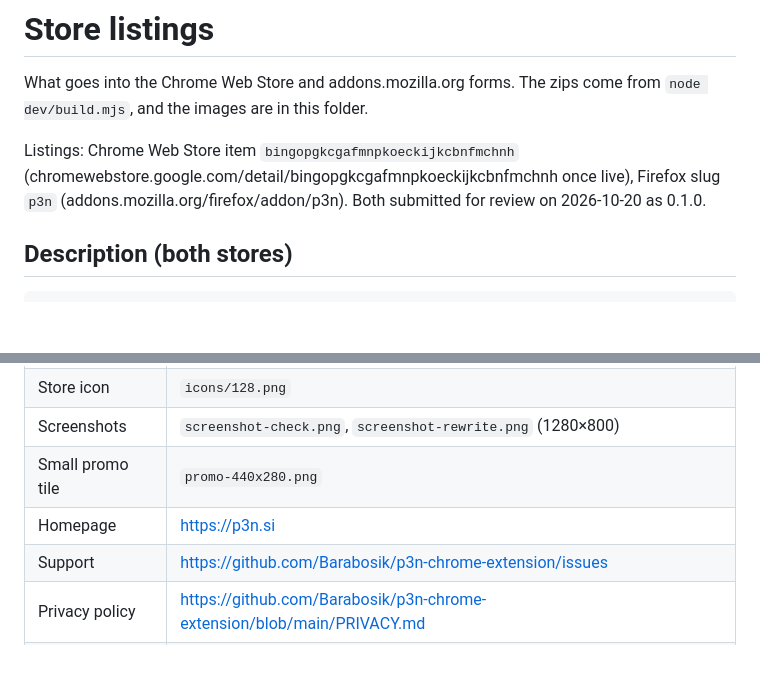
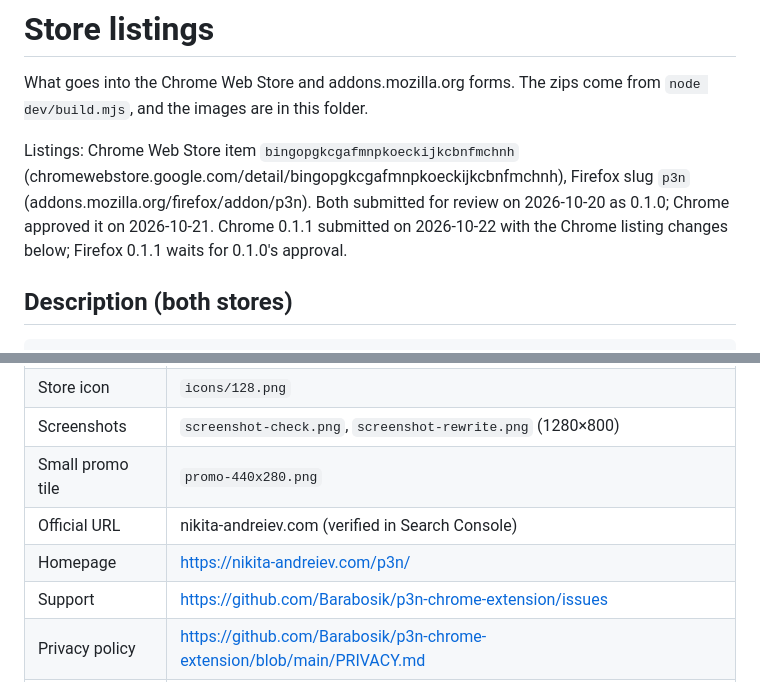
Before and after one commit to Barabosik/p3n-chrome-extension, a Markdown page: store/listing.md, 2 parts joined by grey strips. GitHub-like rendering; blank space fills up the shorter version.

```diff
--- a/store/listing.md
+++ b/store/listing.md
@@ -2,7 +2,7 @@
 
 What goes into the Chrome Web Store and addons.mozilla.org forms. The zips come from `node dev/build.mjs`, and the images are in this folder.
 
-Listings: Chrome Web Store item `bingopgkcgafmnpkoeckijkcbnfmchnh` (chromewebstore.google.com/detail/bingopgkcgafmnpkoeckijkcbnfmchnh once live), Firefox slug `p3n` (addons.mozilla.org/firefox/addon/p3n). Both submitted for review on 2026-10-20 as 0.1.0.
+Listings: Chrome Web Store item `bingopgkcgafmnpkoeckijkcbnfmchnh` (chromewebstore.google.com/detail/bingopgkcgafmnpkoeckijkcbnfmchnh), Firefox slug `p3n` (addons.mozilla.org/firefox/addon/p3n). Both submitted for review on 2026-10-20 as 0.1.0; Chrome approved it on 2026-10-21. Chrome 0.1.1 submitted on 2026-10-22 with the Chrome listing changes below; Firefox 0.1.1 waits for 0.1.0's approval.
 
 ## Description (both stores)
 
@@ -34,7 +34,8 @@ Open source: https://github.com/Barabosik/p3n-chrome-extension
 | Store icon | `icons/128.png` |
 | Screenshots | `screenshot-check.png`, `screenshot-rewrite.png` (1280×800) |
 | Small promo tile | `promo-440x280.png` |
-| Homepage | https://p3n.si |
+| Official URL | nikita-andreiev.com (verified in Search Console) |
+| Homepage | https://nikita-andreiev.com/p3n/ |
 | Support | https://github.com/Barabosik/p3n-chrome-extension/issues |
 | Privacy policy | https://github.com/Barabosik/p3n-chrome-extension/blob/main/PRIVACY.md |
 | Visibility | Public, all regions |
```
Also changed, not shown: README.md (+2 -4 lines).
